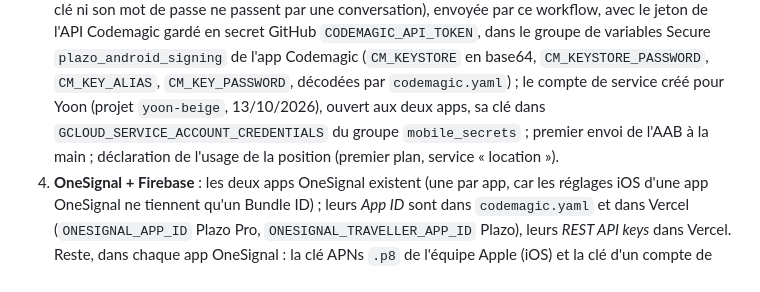
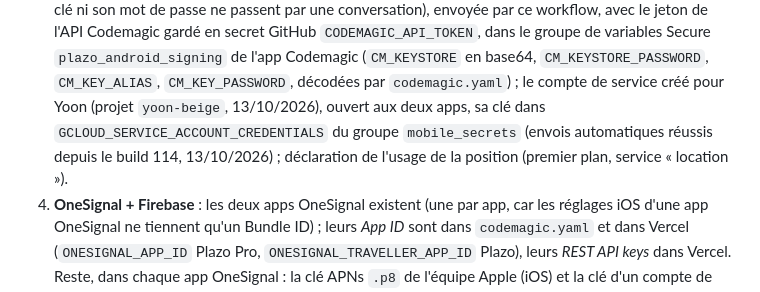
Before and after one commit to Benford-Tech/plazo, a Markdown page: mobile/README.md, the part around the change. Rendered like a GitHub page.

```diff
--- a/mobile/README.md
+++ b/mobile/README.md
@@ -175,7 +175,7 @@ version web, « Payer » ouvre la page Stripe Checkout.
    GitHub `CODEMAGIC_API_TOKEN`, dans le groupe de variables Secure `plazo_android_signing` de l'app Codemagic
    (`CM_KEYSTORE` en base64, `CM_KEYSTORE_PASSWORD`, `CM_KEY_ALIAS`, `CM_KEY_PASSWORD`, décodées par `codemagic.yaml`) ;
    le compte de service créé pour Yoon (projet `yoon-beige`, 13/10/2026), ouvert aux
-   deux apps, sa clé dans `GCLOUD_SERVICE_ACCOUNT_CREDENTIALS` du groupe `mobile_secrets` ; premier envoi de l'AAB à la main ; déclaration de l'usage de la position (premier plan, service
+   deux apps, sa clé dans `GCLOUD_SERVICE_ACCOUNT_CREDENTIALS` du groupe `mobile_secrets` (envois automatiques réussis depuis le build 114, 13/10/2026) ; déclaration de l'usage de la position (premier plan, service
    « location »).
 4. **OneSignal + Firebase** : les deux apps OneSignal existent (une par app, car les réglages iOS d'une app OneSignal ne
    tiennent qu'un Bundle ID) ; leurs *App ID* sont dans `codemagic.yaml` et dans Vercel (`ONESIGNAL_APP_ID` Plazo Pro,
```
Also changed, not shown: README.md (+2 -2 lines), mobile/publier-sur-les-stores.md (+9 -9 lines).
